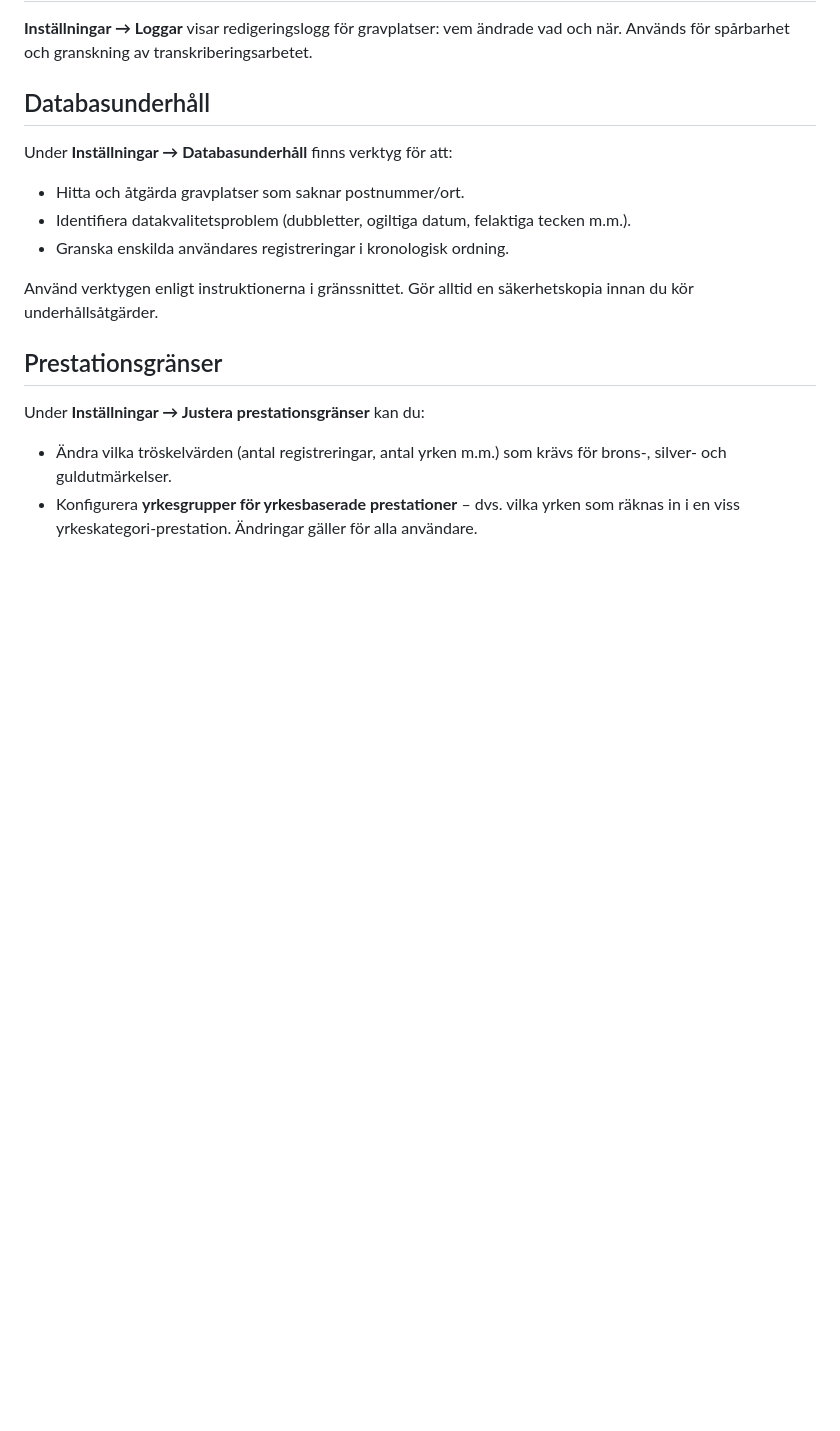
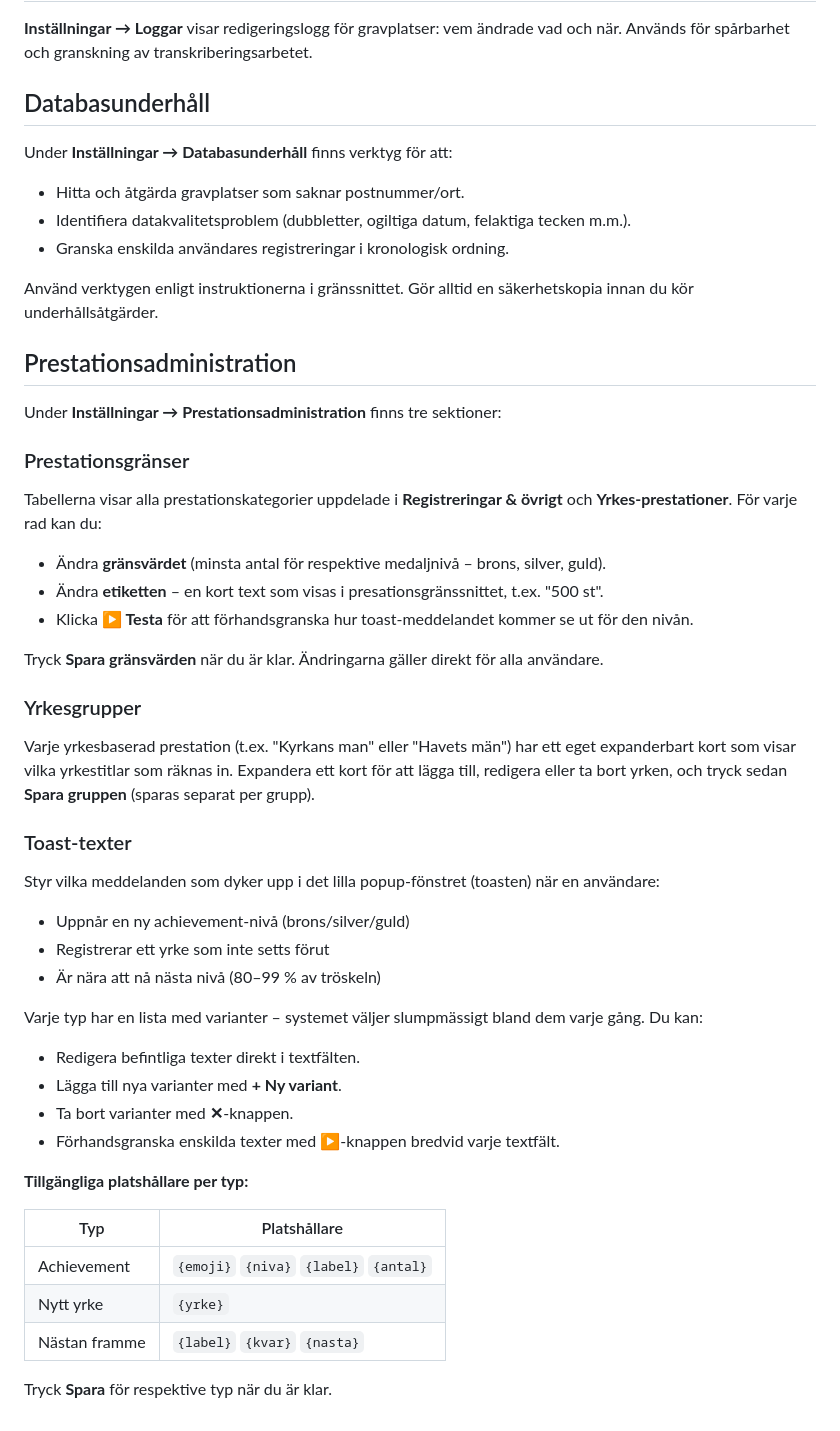
Before and after one commit to Armandur/svk-had-gravregister, a Markdown page: docs/admin.md, the part around the change. Rendered like a GitHub page; blank space fills up the shorter version.

Commit message:
Uppdatera docs/admin.md med ny prestationsadmin-dokumentation
Avsnittet "Prestationsgränser" ersatt med "Prestationsadministration"
som dokumenterar alla tre nya undersektioner:
- Prestationsgränser (grupperade tabeller, ▶ Testa-knapp, etikett)
- Yrkesgrupper (expanderbara kort, per-grupp sparning)
- Toast-texter (lägg till/ta bort varianter, ▶ förhandsgranska,
  tabell med platshållare per typ)

https://claude.ai/code/session_01PxbUJqVzzMbpEkXcLQMDod

```diff
--- a/docs/admin.md
+++ b/docs/admin.md
@@ -86,9 +86,45 @@ Under **Inställningar → Databasunderhåll** finns verktyg för att:
 
 Använd verktygen enligt instruktionerna i gränssnittet. Gör alltid en säkerhetskopia innan du kör underhållsåtgärder.
 
-## Prestationsgränser
+## Prestationsadministration
 
-Under **Inställningar → Justera prestationsgränser** kan du:
+Under **Inställningar → Prestationsadministration** finns tre sektioner:
 
-- Ändra vilka tröskelvärden (antal registreringar, antal yrken m.m.) som krävs för brons-, silver- och guldutmärkelser.
-- Konfigurera **yrkesgrupper för yrkesbaserade prestationer** – dvs. vilka yrken som räknas in i en viss yrkeskategori-prestation. Ändringar gäller för alla användare.
+### Prestationsgränser
+
+Tabellerna visar alla prestationskategorier uppdelade i **Registreringar & övrigt** och **Yrkes-prestationer**. För varje rad kan du:
+
+- Ändra **gränsvärdet** (minsta antal för respektive medal­j­nivå – brons, silver, guld).
+- Ändra **etiketten** – en kort text som visas i presationsgränssnittet, t.ex. "500 st".
+- Klicka **▶ Testa** för att förhandsgranska hur toast-meddelandet kommer se ut för den nivån.
+
+Tryck **Spara gränsvärden** när du är klar. Ändringarna gäller direkt för alla användare.
+
+### Yrkesgrupper
+
+Varje yrkesbaserad prestation (t.ex. "Kyrkans man" eller "Havets män") har ett eget expanderbart kort som visar vilka yrkestitlar som räknas in. Expandera ett kort för att lägga till, redigera eller ta bort yrken, och tryck sedan **Spara gruppen** (sparas separat per grupp).
+
+### Toast-texter
+
+Styr vilka meddelanden som dyker upp i det lilla popup-fönstret (toasten) när en användare:
+
+- Uppnår en ny achievement-nivå (brons/silver/guld)
+- Registrerar ett yrke som inte setts förut
+- Är nära att nå nästa nivå (80–99 % av tröskeln)
+
+Varje typ har en lista med varianter – systemet väljer slumpmässigt bland dem varje gång. Du kan:
+
+- Redigera befintliga texter direkt i textfälten.
+- Lägga till nya varianter med **+ Ny variant**.
+- Ta bort varianter med **✕**-knappen.
+- Förhandsgranska enskilda texter med **▶**-knappen bredvid varje textfält.
+
+**Tillgängliga platshållare per typ:**
+
+| Typ | Platshållare |
+|-----|-------------|
+| Achievement | `{emoji}` `{niva}` `{label}` `{antal}` |
+| Nytt yrke | `{yrke}` |
+| Nästan framme | `{label}` `{kvar}` `{nasta}` |
+
+Tryck **Spara** för respektive typ när du är klar.
```
